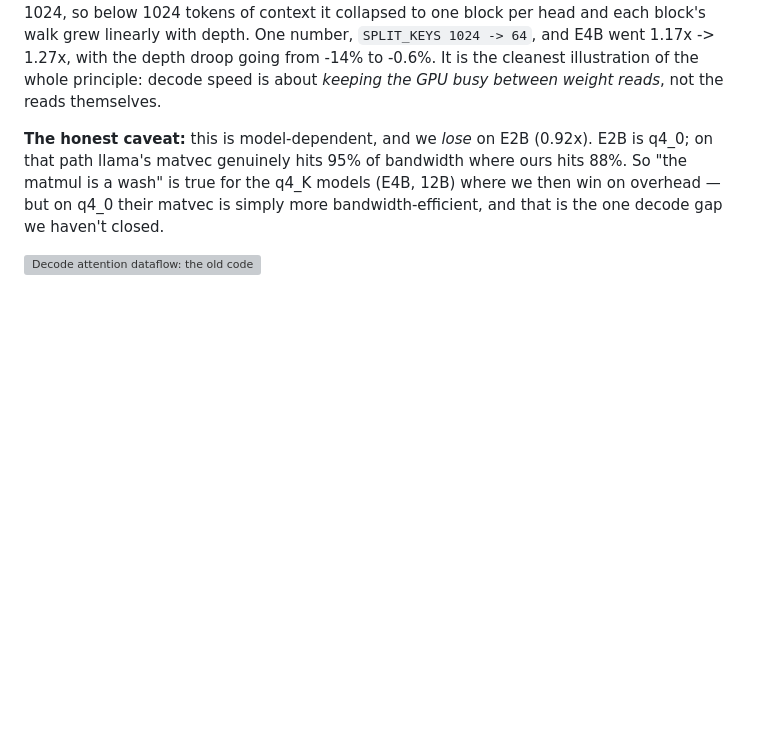
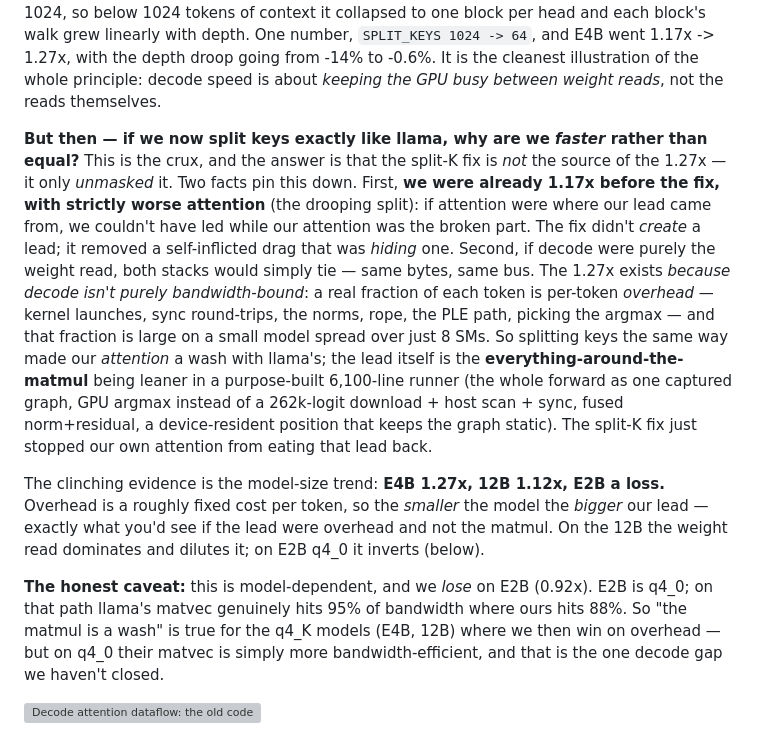
Before and after one commit to cortexist/little-gemma, a Markdown page: docs/seminar.md, the part around the change. GitHub-like rendering; blank space fills up the shorter version; grey boxes are pictures that could not be loaded.

Commit message:
docs(seminar): Q1 — explain WHY we're faster than llama, not just the improvement
The answer covered 1.17x -> 1.27x but not the deeper question: if we now split
keys exactly like llama, why faster rather than equal? Add the crux: the split-K
fix unmasked the lead, it didn't create it. Proof: (1) we were already 1.17x
BEFORE the fix with worse attention, so the lead was never attention; (2) if
decode were pure bandwidth both stacks tie — the 1.27x exists because per-token
overhead (launches/syncs/norms/PLE/argmax) is a large fraction on a small model
at 8 SMs, and our purpose-built runner does it leaner. Clincher: the lead scales
inversely with model size (E4B 1.27x > 12B 1.12x > E2B loss), the signature of
overhead, not matmul.

Co-Authored-By: Claude Fable 5 <noreply@anthropic.com>
Claude-Session: https://claude.ai/code/session_01P4naTrNQAuD7s444eptkM5

```diff
--- a/docs/seminar.md
+++ b/docs/seminar.md
@@ -32,6 +32,31 @@ with depth. One number, `SPLIT_KEYS 1024 -> 64`, and E4B went 1.17x -> 1.27x,
 with the depth droop going from -14% to -0.6%. It is the cleanest illustration
 of the whole principle: decode speed is about *keeping the GPU busy between
 weight reads*, not the reads themselves.
+
+**But then — if we now split keys exactly like llama, why are we *faster*
+rather than equal?** This is the crux, and the answer is that the split-K fix
+is *not* the source of the 1.27x — it only *unmasked* it. Two facts pin this
+down. First, **we were already 1.17x before the fix, with strictly worse
+attention** (the drooping split): if attention were where our lead came from,
+we couldn't have led while our attention was the broken part. The fix didn't
+*create* a lead; it removed a self-inflicted drag that was *hiding* one. Second,
+if decode were purely the weight read, both stacks would simply tie — same bytes,
+same bus. The 1.27x exists *because decode isn't purely bandwidth-bound*: a real
+fraction of each token is per-token *overhead* — kernel launches, sync
+round-trips, the norms, rope, the PLE path, picking the argmax — and that
+fraction is large on a small model spread over just 8 SMs. So splitting keys the
+same way made our *attention* a wash with llama's; the lead itself is the
+**everything-around-the-matmul** being leaner in a purpose-built 6,100-line
+runner (the whole forward as one captured graph, GPU argmax instead of a
+262k-logit download + host scan + sync, fused norm+residual, a device-resident
+position that keeps the graph static). The split-K fix just stopped our own
+attention from eating that lead back.
+
+The clinching evidence is the model-size trend: **E4B 1.27x, 12B 1.12x, E2B a
+loss.** Overhead is a roughly fixed cost per token, so the *smaller* the model
+the *bigger* our lead — exactly what you'd see if the lead were overhead and not
+the matmul. On the 12B the weight read dominates and dilutes it; on E2B q4_0 it
+inverts (below).
 
 **The honest caveat:** this is model-dependent, and we *lose* on E2B (0.92x).
 E2B is q4_0; on that path llama's matvec genuinely hits 95% of bandwidth where
```
